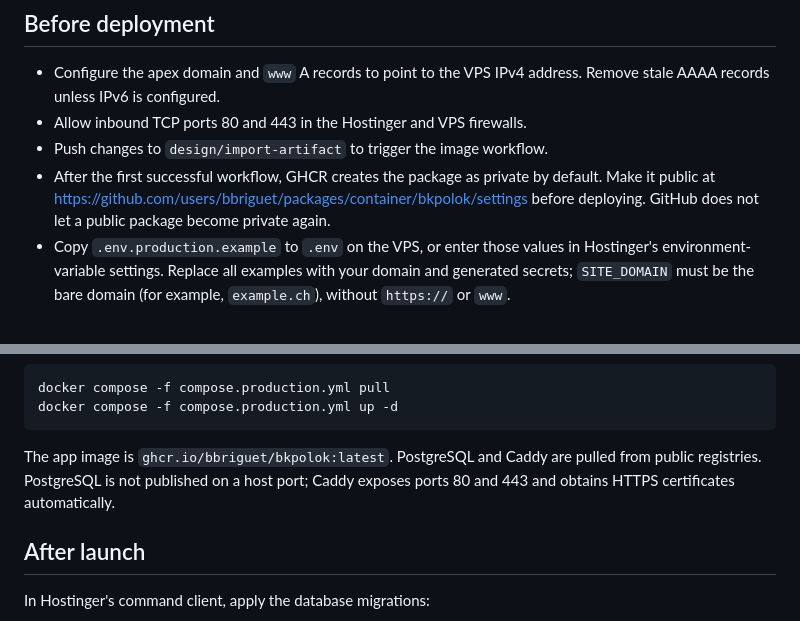
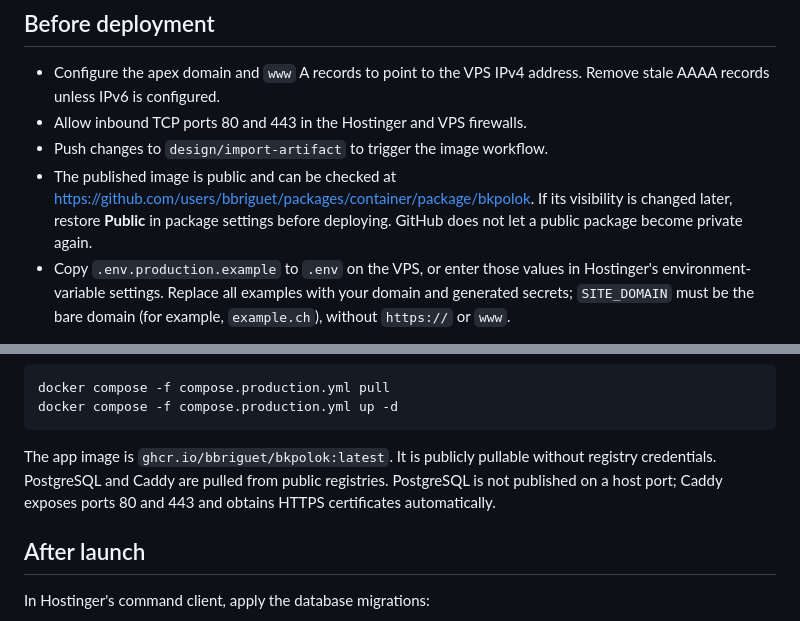
Before and after one commit to bbriguet/bkpolok, a Markdown page: deploy/README.md, 2 parts joined by grey strips. Drawn GitHub-style.

Commit message:
Document public GHCR image availability
Update Hostinger guide with the verified public GHCR package and anonymous-pull behavior.

````diff
--- a/deploy/README.md
+++ b/deploy/README.md
@@ -15,9 +15,10 @@ client after the services start.
   AAAA records unless IPv6 is configured.
 - Allow inbound TCP ports 80 and 443 in the Hostinger and VPS firewalls.
 - Push changes to `design/import-artifact` to trigger the image workflow.
-- After the first successful workflow, GHCR creates the package as private by default. Make it
-  public at <https://github.com/users/bbriguet/packages/container/bkpolok/settings> before
-  deploying. GitHub does not let a public package become private again.
+- The published image is public and can be checked at
+  <https://github.com/users/bbriguet/packages/container/package/bkpolok>. If its visibility is
+  changed later, restore **Public** in package settings before deploying. GitHub does not let a
+  public package become private again.
 - Copy `.env.production.example` to `.env` on the VPS, or enter those values in Hostinger's
   environment-variable settings. Replace all examples with your domain and generated secrets;
   `SITE_DOMAIN` must be the bare domain (for example, `example.ch`), without `https://` or `www`.
@@ -50,9 +51,9 @@ docker compose -f compose.production.yml pull
 docker compose -f compose.production.yml up -d
 ```
 
-The app image is `ghcr.io/bbriguet/bkpolok:latest`. PostgreSQL and Caddy are pulled from public
-registries. PostgreSQL is not published on a host port; Caddy exposes ports 80 and 443 and obtains
-HTTPS certificates automatically.
+The app image is `ghcr.io/bbriguet/bkpolok:latest`. It is publicly pullable without registry
+credentials. PostgreSQL and Caddy are pulled from public registries. PostgreSQL is not published
+on a host port; Caddy exposes ports 80 and 443 and obtains HTTPS certificates automatically.
 
 ## After launch
 
````
